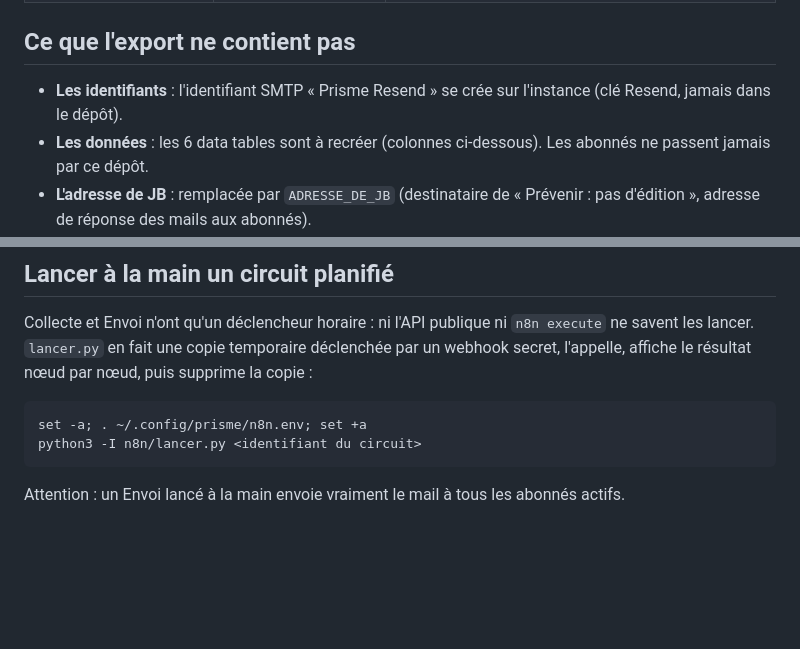
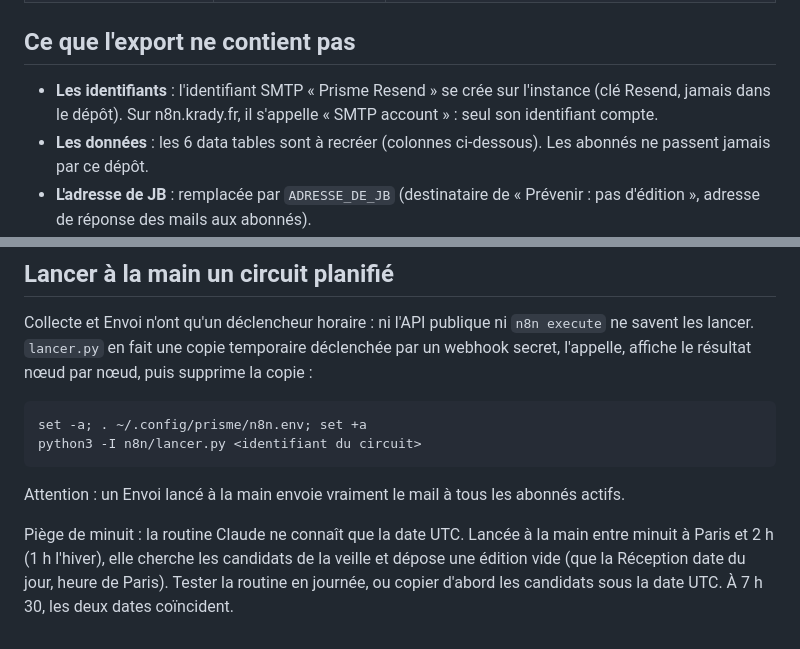
Before and after one commit to jbkrady/prisme, a Markdown page: n8n/README.md, 2 parts joined by grey strips. GitHub-like rendering; blank space fills up the shorter version.

Commit message:
Documentation : piège de minuit de la routine, nom de l'identifiant SMTP, bouton hPanel obsolète
Co-Authored-By: Claude Opus 5.5 <noreply@anthropic.com>

````diff
--- a/n8n/README.md
+++ b/n8n/README.md
@@ -15,7 +15,7 @@ Les 8 circuits de Prisme, exportés de n8n Cloud (`jbkrady.app.n8n.cloud`) à la
 
 ## Ce que l'export ne contient pas
 
-- **Les identifiants** : l'identifiant SMTP « Prisme Resend » se crée sur l'instance (clé Resend, jamais dans le dépôt).
+- **Les identifiants** : l'identifiant SMTP « Prisme Resend » se crée sur l'instance (clé Resend, jamais dans le dépôt). Sur n8n.krady.fr, il s'appelle « SMTP account » : seul son identifiant compte.
 - **Les données** : les 6 data tables sont à recréer (colonnes ci-dessous). Les abonnés ne passent jamais par ce dépôt.
 - **L'adresse de JB** : remplacée par `ADRESSE_DE_JB` (destinataire de « Prévenir : pas d'édition », adresse de réponse des mails aux abonnés).
 
@@ -49,3 +49,5 @@ python3 -I n8n/lancer.py <identifiant du circuit>
 ```
 
 Attention : un Envoi lancé à la main envoie vraiment le mail à tous les abonnés actifs.
+
+Piège de minuit : la routine Claude ne connaît que la date UTC. Lancée à la main entre minuit à Paris et 2 h (1 h l'hiver), elle cherche les candidats de la veille et dépose une édition vide (que la Réception date du jour, heure de Paris). Tester la routine en journée, ou copier d'abord les candidats sous la date UTC. À 7 h 30, les deux dates coïncident.
````
Also changed, not shown: CLAUDE.md (+1 -1 lines).
